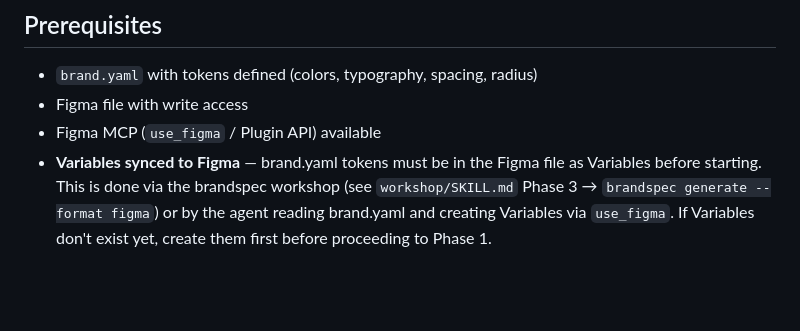
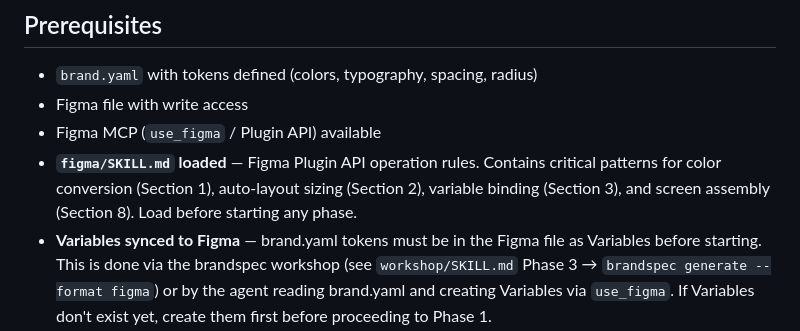
Before and after one commit to brandspec/brandspec, a Markdown page: whiteboard/SKILL.md, the part around the change. Drawn GitHub-style; blank space fills up the shorter version.

```diff
--- a/whiteboard/SKILL.md
+++ b/whiteboard/SKILL.md
@@ -9,6 +9,7 @@ Figma is the shared whiteboard between agent and human. The human judges. The ag
 - `brand.yaml` with tokens defined (colors, typography, spacing, radius)
 - Figma file with write access
 - Figma MCP (`use_figma` / Plugin API) available
+- **`figma/SKILL.md` loaded** — Figma Plugin API operation rules. Contains critical patterns for color conversion (Section 1), auto-layout sizing (Section 2), variable binding (Section 3), and screen assembly (Section 8). Load before starting any phase.
 - **Variables synced to Figma** — brand.yaml tokens must be in the Figma file as Variables before starting. This is done via the brandspec workshop (see `workshop/SKILL.md` Phase 3 → `brandspec generate --format figma`) or by the agent reading brand.yaml and creating Variables via `use_figma`. If Variables don't exist yet, create them first before proceeding to Phase 1.
 
 ## Deliverables
```
Also changed, not shown: whiteboard/figma/SKILL.md (+93 -8 lines).
